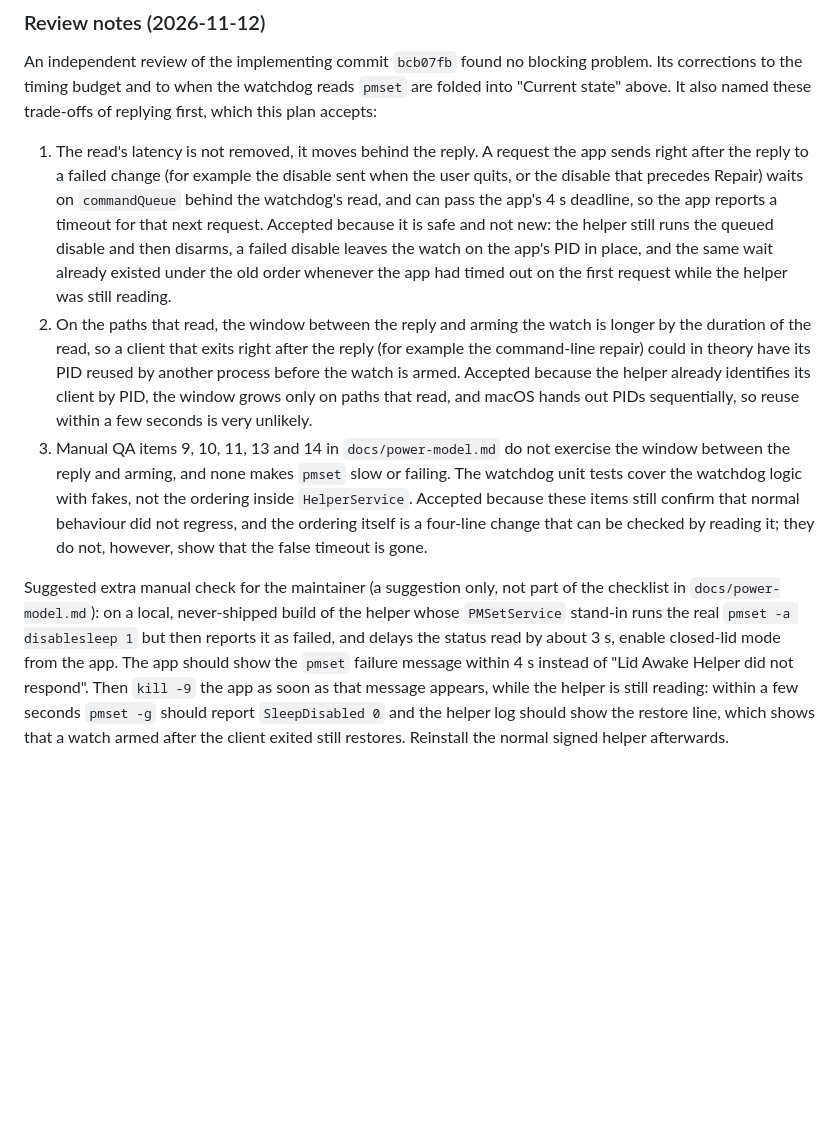
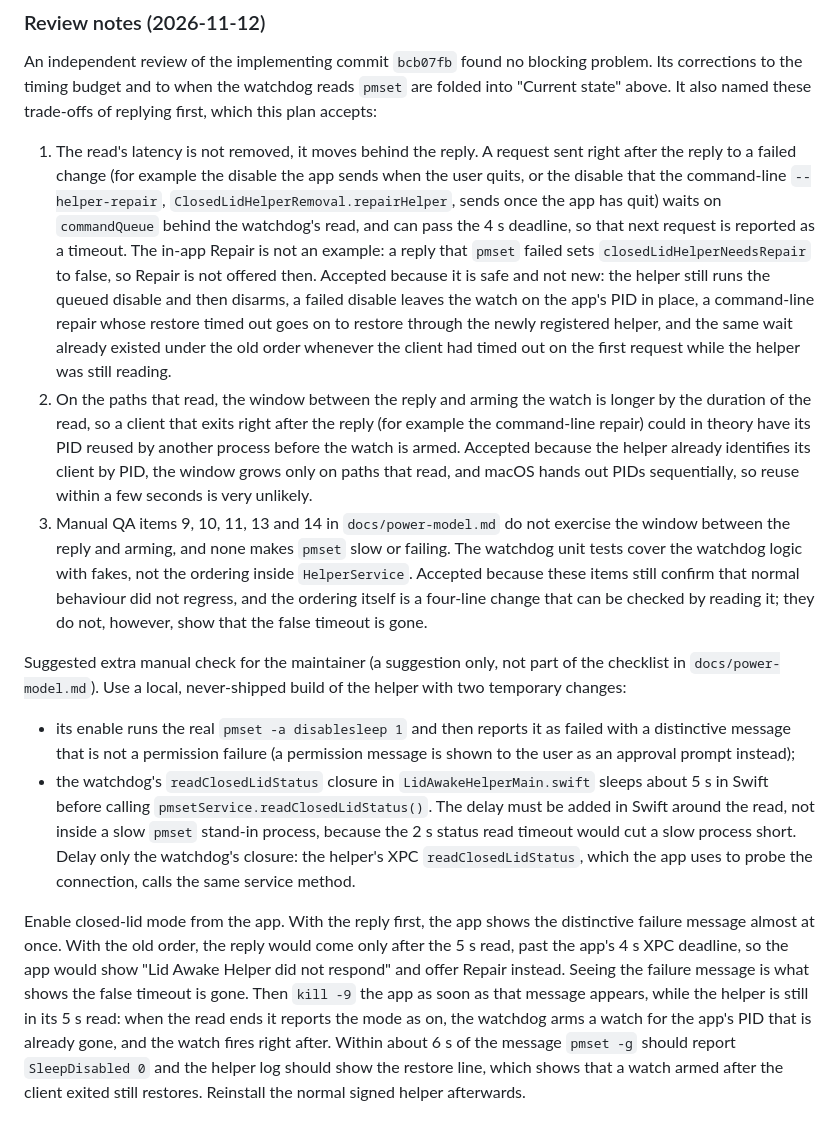
Before and after one commit to thuongtin/lid-awake, a Markdown page: plans/024-answer-the-app-before-the-watchdog-reads-pmset.md, the part around the change. Rendered like a GitHub page; blank space fills up the shorter version.

Commit message:
Correct the suggested manual check in the plan 024 review notes
A 3 s read delay let the old order reply inside the app's 4 s deadline,
so the check could not tell the two orders apart; it now delays the
watchdog read by about 5 s in Swift and says what the old order would
show. The in-app Repair is not reachable after a pmset failure reply,
so the trade-off example now names the command-line repair instead.

Co-Authored-By: Claude Fable 5.2 <noreply@anthropic.com>

```diff
--- a/plans/024-answer-the-app-before-the-watchdog-reads-pmset.md
+++ b/plans/024-answer-the-app-before-the-watchdog-reads-pmset.md
@@ -349,14 +349,19 @@ problem. Its corrections to the timing budget and to when the watchdog reads
 of replying first, which this plan accepts:
 
 1. The read's latency is not removed, it moves behind the reply. A request
-   the app sends right after the reply to a failed change (for example the
-   disable sent when the user quits, or the disable that precedes Repair)
-   waits on `commandQueue` behind the watchdog's read, and can pass the app's
-   4 s deadline, so the app reports a timeout for that next request. Accepted
-   because it is safe and not new: the helper still runs the queued disable
-   and then disarms, a failed disable leaves the watch on the app's PID in
-   place, and the same wait already existed under the old order whenever the
-   app had timed out on the first request while the helper was still reading.
+   sent right after the reply to a failed change (for example the disable
+   the app sends when the user quits, or the disable that the command-line
+   `--helper-repair`, `ClosedLidHelperRemoval.repairHelper`, sends once the
+   app has quit) waits on `commandQueue` behind the watchdog's read, and can
+   pass the 4 s deadline, so that next request is reported as a timeout. The
+   in-app Repair is not an example: a reply that `pmset` failed sets
+   `closedLidHelperNeedsRepair` to false, so Repair is not offered then.
+   Accepted because it is safe and not new: the helper still runs the queued
+   disable and then disarms, a failed disable leaves the watch on the app's
+   PID in place, a command-line repair whose restore timed out goes on to
+   restore through the newly registered helper, and the same wait already
+   existed under the old order whenever the client had timed out on the first
+   request while the helper was still reading.
 2. On the paths that read, the window between the reply and arming the watch
    is longer by the duration of the read, so a client that exits right after
    the reply (for example the command-line repair) could in theory have its
@@ -373,13 +378,29 @@ of replying first, which this plan accepts:
    not, however, show that the false timeout is gone.
 
 Suggested extra manual check for the maintainer (a suggestion only, not part
-of the checklist in `docs/power-model.md`): on a local, never-shipped build of
-the helper whose `PMSetService` stand-in runs the real `pmset -a disablesleep 1`
-but then reports it as failed, and delays the status read by about 3 s,
-enable closed-lid mode from the app. The app should show the `pmset` failure
-message within 4 s instead of "Lid Awake Helper did not respond". Then
+of the checklist in `docs/power-model.md`). Use a local, never-shipped build
+of the helper with two temporary changes:
+
+- its enable runs the real `pmset -a disablesleep 1` and then reports it as
+  failed with a distinctive message that is not a permission failure (a
+  permission message is shown to the user as an approval prompt instead);
+- the watchdog's `readClosedLidStatus` closure in `LidAwakeHelperMain.swift`
+  sleeps about 5 s in Swift before calling `pmsetService.readClosedLidStatus()`.
+  The delay must be added in Swift around the read, not inside a slow `pmset`
+  stand-in process, because the 2 s status read timeout would cut a slow
+  process short. Delay only the watchdog's closure: the helper's XPC
+  `readClosedLidStatus`, which the app uses to probe the connection, calls the
+  same service method.
+
+Enable closed-lid mode from the app. With the reply first, the app shows the
+distinctive failure message almost at once. With the old order, the reply
+would come only after the 5 s read, past the app's 4 s XPC deadline, so the
+app would show "Lid Awake Helper did not respond" and offer Repair instead.
+Seeing the failure message is what shows the false timeout is gone. Then
 `kill -9` the app as soon as that message appears, while the helper is still
-reading: within a few seconds `pmset -g` should report `SleepDisabled 0` and
-the helper log should show the restore line, which shows that a watch armed
-after the client exited still restores. Reinstall the normal signed helper
-afterwards.
+in its 5 s read: when the read ends it reports the mode as on, the watchdog
+arms a watch for the app's PID that is already gone, and the watch fires
+right after. Within about 6 s of the message `pmset -g` should report
+`SleepDisabled 0` and the helper log should show the restore line, which
+shows that a watch armed after the client exited still restores. Reinstall
+the normal signed helper afterwards.
```
